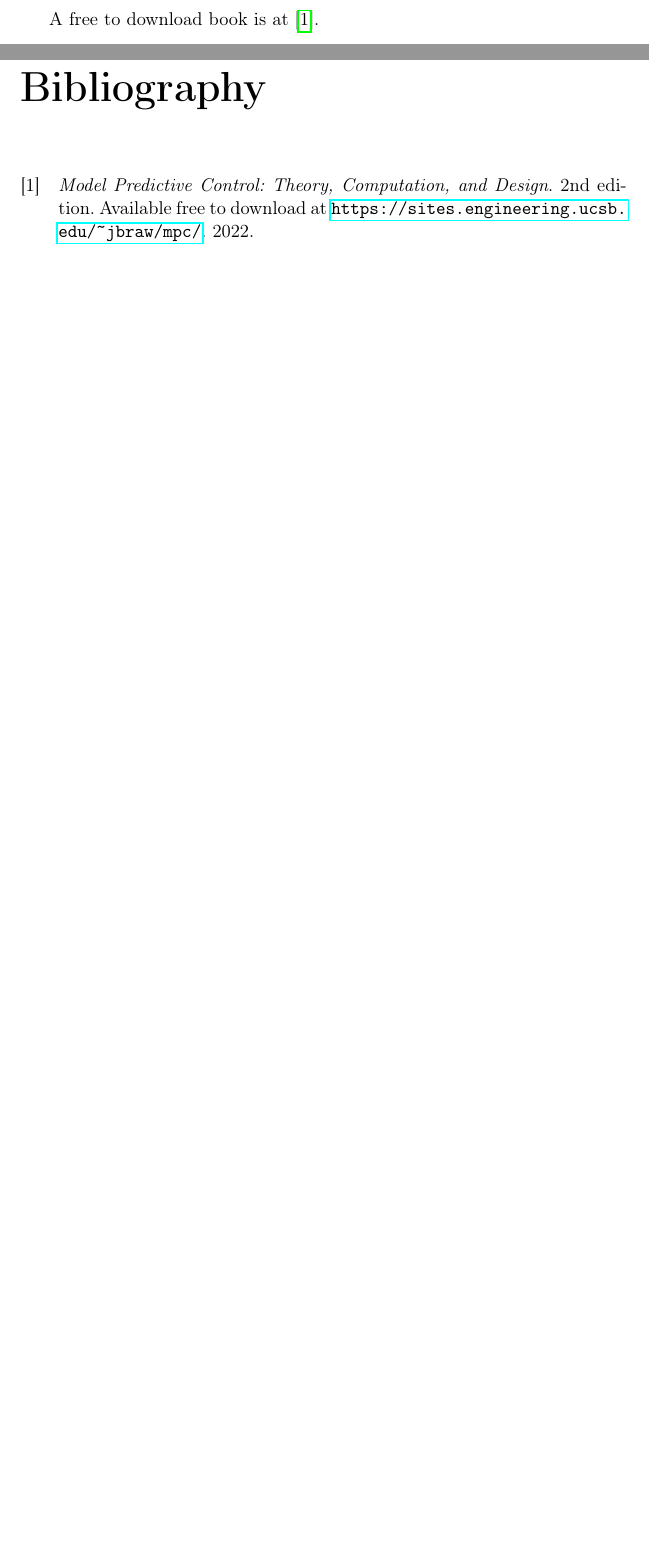
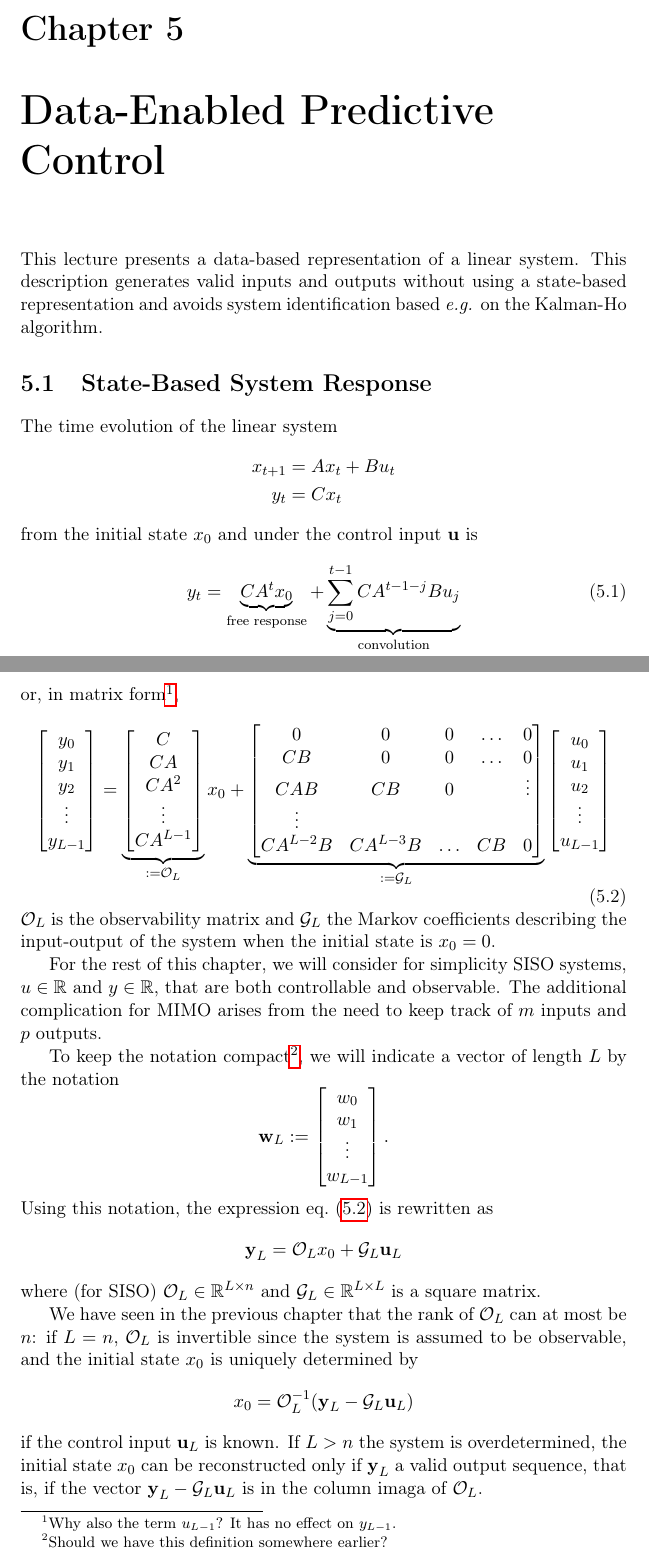
Before and after one commit to mzaffalon/bolognani-computational-control-notes, a LaTeX document (notes.tex, which reads deepc.tex): two parts of pages 37 and 38 of 38 before the commit and two parts of pages 37 and 38 of 41 after it, joined at a grey line, cut at the place of the change, the shorter picture padded with empty space. Compiled offline with pdfLaTeX.

Commit message:
Add notes on deepc

```diff
--- /dev/null
+++ b/deepc.tex
@@ -0,0 +1,63 @@
+\chapter{Data-Enabled Predictive Control}
+\label{sec:deepc}
+
+This lecture presents a data-based representation of a linear system. This description generates valid inputs and outputs without using a state-based representation and avoids system identification based \textit{e.g.} on the Kalman-Ho algorithm.
+
+\section{State-Based System Response}
+\label{sec:deepc-state-based-response}
+
+The time evolution of the linear system
+\begin{equation*}
+  \begin{aligned}
+    x_{t+1} &= Ax_t + Bu_t \\
+    y_t &= Cx_t
+  \end{aligned}
+\end{equation*}
+from the initial state $x_0$ and under the control input $\bsu$ is
+\begin{equation}
+  \label{eq:time-evolution-free-response-convolution}
+  y_t = \underbrace{CA^tx_0}_{\text{free response}} + \underbrace{\sum_{j=0}^{t-1}CA^{t-1-j}Bu_j}_{\text{convolution}}
+\end{equation}
+or, in matrix form\footnote{Why also the term $u_{L-1}$? It has no effect on $y_{L-1}$.},
+\begin{equation}
+  \label{eq:time-evolution-free-response-convolution-matrix}
+  \begin{bmatrix}
+    y_0 \\ y_1 \\ y_2 \\ \vdots \\ y_{L-1}
+  \end{bmatrix} = \underbrace{
+    \begin{bmatrix}
+      C \\ CA \\ CA^2 \\ \vdots \\ CA^{L-1}
+    \end{bmatrix}
+  }_{:=\mathcal{O}_L} x_0 + \underbrace{
+  \begin{bmatrix}
+    0 & 0 & 0 & \ldots & 0 \\
+    CB & 0 & 0 & \ldots & 0 \\
+    CAB & CB & 0 & & \vdots \\
+    \vdots \\
+    CA^{L-2}B & CA^{L-3}B & \ldots & CB & 0
+  \end{bmatrix}}_{:=\mathcal{G}_L}
+\begin{bmatrix}
+  u_0 \\ u_1 \\ u_2 \\ \vdots \\ u_{L-1}
+  \end{bmatrix}
+\end{equation}
+$\mathcal{O}_L$ is the observability matrix and $\mathcal{G}_L$ the Markov coefficients describing the input-output of the system when the initial state is $x_0=0$.
+
+For the rest of this chapter, we will consider for simplicity SISO systems, $u\in \mathbb{R}$ and $y\in \mathbb{R}$, that are both controllable and observable. The additional complication for MIMO arises from the need to keep track of $m$ inputs and $p$ outputs.
+
+To keep the notation compact\footnote{Should we have this definition somewhere earlier?}, we will indicate a vector of length $L$ by the notation
+\begin{equation*}
+  \bsw_L :=
+  \begin{bmatrix}
+    w_0 \\ w_1 \\ \vdots \\ w_{L-1}
+  \end{bmatrix}.
+\end{equation*}
+Using this notation, the expression eq.~\eqref{eq:time-evolution-free-response-convolution-matrix} is rewritten as
+\begin{equation*}
+  \bsy_L = \mathcal{O}_Lx_0 + \mathcal{G}_L\bsu_L
+\end{equation*}
+where (for SISO) $\mathcal{O}_L\in\mathbb{R}^{L\times n}$ and $\mathcal{G}_L\in \mathbb{R}^{L\times L}$ is a square matrix.
+
+We have seen in the previous chapter that the rank of $\mathcal{O}_L$ can at most be $n$: if $L=n$, $\mathcal{O}_L$ is invertible since the system is assumed to be observable, and the initial state $x_0$ is uniquely determined by
+\begin{equation*}
+  x_0 = \mathcal{O}_L^{-1}(\bsy_L - \mathcal{G}_L\bsu_L)
+\end{equation*}
+if the control input $\bsu_L$ is known. If $L>n$ the system is overdetermined, the initial state $x_0$ can be reconstructed only if $\bsy_L$ a valid output sequence, that is, if the vector $\bsy_L - \mathcal{G}_L\bsu_L$ is in the column imaga of $\mathcal{O}_L$.
--- a/notes.tex
+++ b/notes.tex
@@ -13,6 +13,7 @@
 
 \newcommand{\du}{\ensuremath{\mathrm{d}}}
 \newcommand{\bs}[1]{\boldsymbol{#1}}
+\newcommand{\bsg}{\bs{\mathrm{g}}}
 \newcommand{\bsM}{\bs{\mathrm{M}}}
 \newcommand{\bsu}{\bs{\mathrm{u}}}
 \newcommand{\bsv}{\bs{\mathrm{v}}}
@@ -39,8 +41,7 @@
 
+%A free to download book is at \cite{free-book-diehl}.
 
-A free to download book is at \cite{free-book-diehl}.
-
-\printbibliography
+%\printbibliography
 
 \end{document}
 
```
Also changed, not shown: deepc.tex (111 more changed lines), notes.tex (1 more changed lines).
